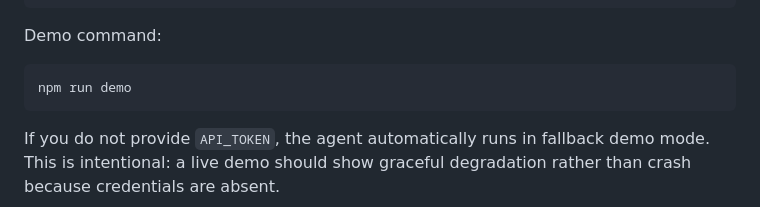
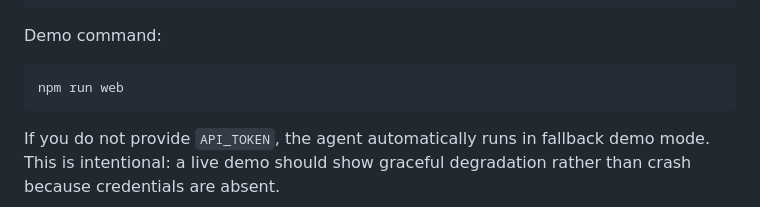
Before and after one commit to RFNOACH/mcp-radar, a Markdown page: README.md, the part around the change. Drawn GitHub-style.

````diff
--- a/README.md
+++ b/README.md
@@ -126,7 +126,7 @@ npm start
 Demo command:
 
 ```bash
-npm run demo
+npm run web
 ```
 
 If you do not provide `API_TOKEN`, the agent automatically runs in fallback demo mode. This is intentional: a live demo should show graceful degradation rather than crash because credentials are absent.
````
